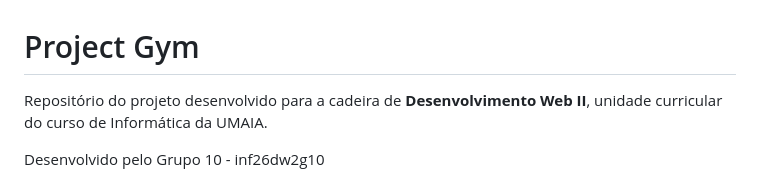
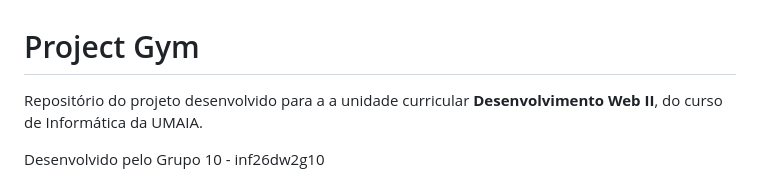
Before and after one commit to inf25dw2g10/ProjectGym, a Markdown page: README.md, the part around the change. GitHub-like rendering.

```diff
--- a/README.md
+++ b/README.md
@@ -1,6 +1,6 @@
 # Project Gym
 
-Repositório do projeto desenvolvido para a cadeira de **Desenvolvimento Web II**, unidade curricular do curso de Informática da UMAIA.
+Repositório do projeto desenvolvido para a a unidade curricular **Desenvolvimento Web II**, do curso de Informática da UMAIA.
 
 Desenvolvido pelo Grupo 10 - inf26dw2g10
 
```
